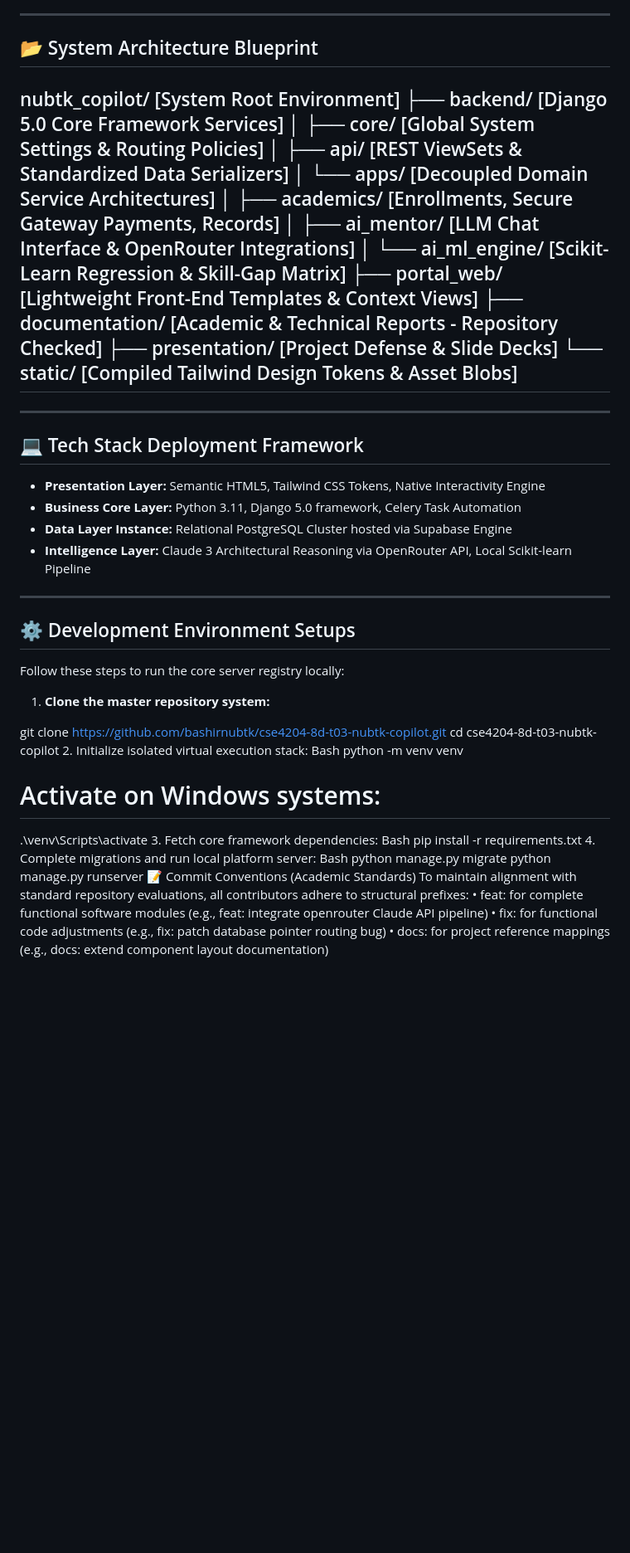
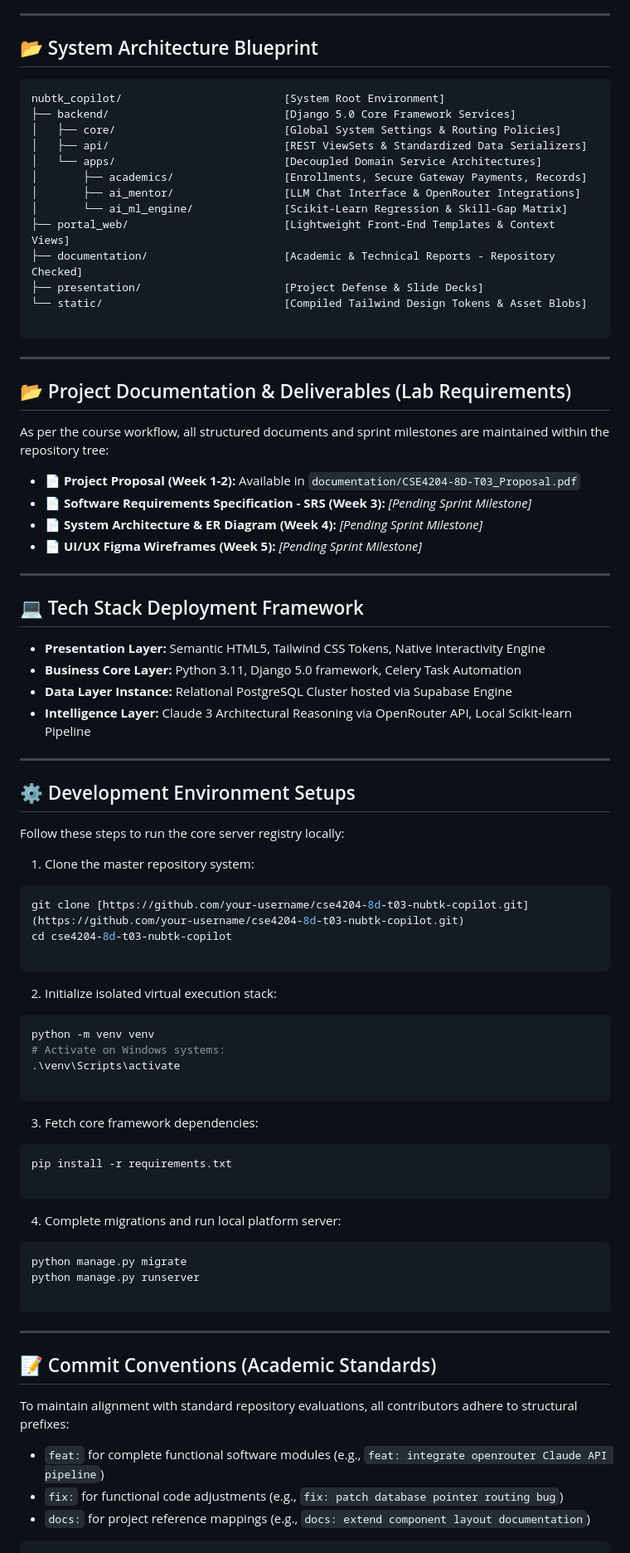
Before and after one commit to bashirnubtk/cse4204-8d-t01-nubtk-copilot, a Markdown page: README.md, the part around the change. Shown at 83% size. Rendered like a GitHub page; blank space fills up the shorter version.

Commit message:
Revise README with architecture and setup instructions
Updated project documentation with system architecture and development environment setup.

````diff
--- a/README.md
+++ b/README.md
@@ -33,7 +33,7 @@
 ---
 
 ## 📂 System Architecture Blueprint
-
+```text
 nubtk_copilot/                         [System Root Environment]
 ├── backend/                           [Django 5.0 Core Framework Services]
 │   ├── core/                          [Global System Settings & Routing Policies]
@@ -46,12 +46,24 @@ nubtk_copilot/                         [System Root Environment]
 ├── documentation/                     [Academic & Technical Reports - Repository Checked]
 ├── presentation/                      [Project Defense & Slide Decks]
 └── static/                            [Compiled Tailwind Design Tokens & Asset Blobs]
+
+```
+
 ---
 
+## 📂 Project Documentation & Deliverables (Lab Requirements)
+
+As per the course workflow, all structured documents and sprint milestones are maintained within the repository tree:
+
+* 📄 **Project Proposal (Week 1-2):** Available in `documentation/CSE4204-8D-T03_Proposal.pdf`
+* 📄 **Software Requirements Specification - SRS (Week 3):** *[Pending Sprint Milestone]*
+* 📄 **System Architecture & ER Diagram (Week 4):** *[Pending Sprint Milestone]*
+* 📄 **UI/UX Figma Wireframes (Week 5):** *[Pending Sprint Milestone]*
 
 ---
 
 ## 💻 Tech Stack Deployment Framework
+
 * **Presentation Layer:** Semantic HTML5, Tailwind CSS Tokens, Native Interactivity Engine
 * **Business Core Layer:** Python 3.11, Django 5.0 framework, Celery Task Automation
 * **Data Layer Instance:** Relational PostgreSQL Cluster hosted via Supabase Engine
@@ -60,26 +72,49 @@ nubtk_copilot/                         [System Root Environment]
 ---
 
 ## ⚙️ Development Environment Setups
+
 Follow these steps to run the core server registry locally:
 
-1. **Clone the master repository system:**
+1. Clone the master repository system:
 
-git clone [https://github.com/bashirnubtk/cse4204-8d-t03-nubtk-copilot.git](https://github.com/bashirnubtk/cse4204-8d-t03-nubtk-copilot.git)
+```bash
+git clone [https://github.com/your-username/cse4204-8d-t03-nubtk-copilot.git](https://github.com/your-username/cse4204-8d-t03-nubtk-copilot.git)
 cd cse4204-8d-t03-nubtk-copilot
-2.	Initialize isolated virtual execution stack:
-Bash
+
+```
+
+2. Initialize isolated virtual execution stack:
+
+```bash
 python -m venv venv
 # Activate on Windows systems:
 .\venv\Scripts\activate
-3.	Fetch core framework dependencies:
-Bash
+
+```
+
+3. Fetch core framework dependencies:
+
+```bash
 pip install -r requirements.txt
-4.	Complete migrations and run local platform server:
-Bash
+
+```
+
+4. Complete migrations and run local platform server:
+
+```bash
 python manage.py migrate
 python manage.py runserver
-📝 Commit Conventions (Academic Standards)
+
+```
+
+---
+
+## 📝 Commit Conventions (Academic Standards)
+
 To maintain alignment with standard repository evaluations, all contributors adhere to structural prefixes:
-•	feat: for complete functional software modules (e.g., feat: integrate openrouter Claude API pipeline)
-•	fix: for functional code adjustments (e.g., fix: patch database pointer routing bug)
-•	docs: for project reference mappings (e.g., docs: extend component layout documentation)
+
+* `feat:` for complete functional software modules (e.g., `feat: integrate openrouter Claude API pipeline`)
+* `fix:` for functional code adjustments (e.g., `fix: patch database pointer routing bug`)
+* `docs:` for project reference mappings (e.g., `docs: extend component layout documentation`)
+
+```
````
